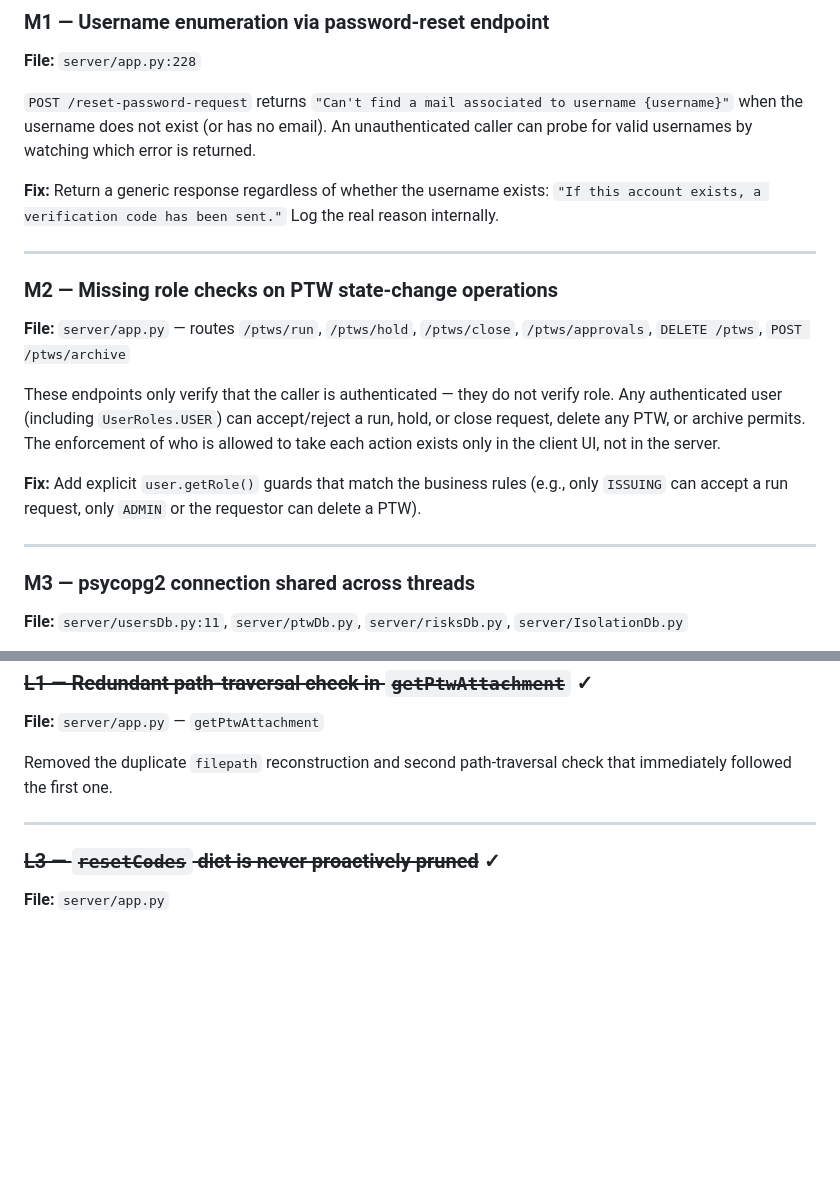
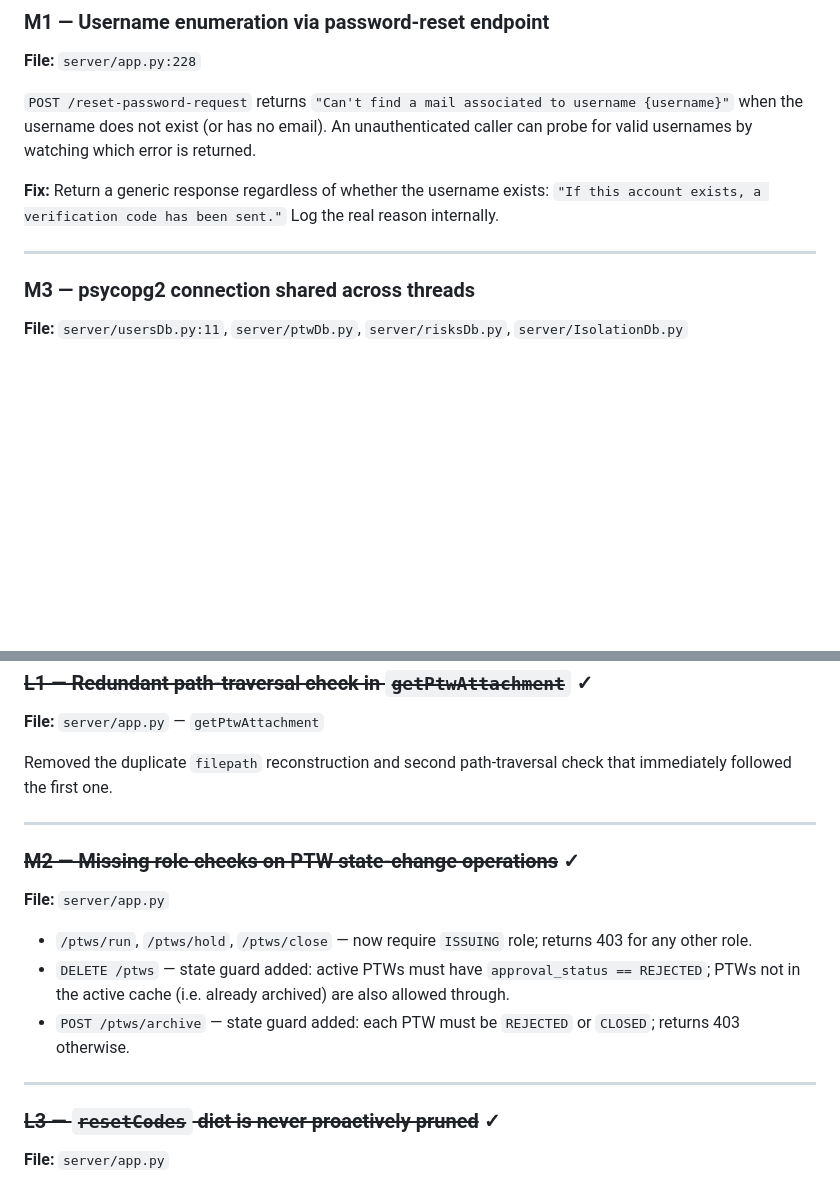
Before and after one commit to Shadymansour19/ptw, a Markdown page: KNOWN_ISSUES.md, 2 parts joined by grey strips. GitHub-like rendering; blank space fills up the shorter version.

Commit message:
Updated md files

```diff
--- a/KNOWN_ISSUES.md
+++ b/KNOWN_ISSUES.md
@@ -35,14 +35,6 @@ The server binds to plain HTTP on port 5000. Every request sends the username an
 
 ---
 
-### M2 — Missing role checks on PTW state-change operations
-**File:** `server/app.py` — routes `/ptws/run`, `/ptws/hold`, `/ptws/close`, `/ptws/approvals`, `DELETE /ptws`, `POST /ptws/archive`
-
-These endpoints only verify that the caller is authenticated — they do not verify role. Any authenticated user (including `UserRoles.USER`) can accept/reject a run, hold, or close request, delete any PTW, or archive permits. The enforcement of who is allowed to take each action exists only in the client UI, not in the server.
-
-**Fix:** Add explicit `user.getRole()` guards that match the business rules (e.g., only `ISSUING` can accept a run request, only `ADMIN` or the requestor can delete a PTW).
-
----
 
 ### M3 — psycopg2 connection shared across threads
 **File:** `server/usersDb.py:11`, `server/ptwDb.py`, `server/risksDb.py`, `server/IsolationDb.py`
@@ -87,6 +79,15 @@ Removed the duplicate `filepath` reconstruction and second path-traversal check
 
 ---
 
+### ~~M2 — Missing role checks on PTW state-change operations~~ ✓
+**File:** `server/app.py`
+
+- `/ptws/run`, `/ptws/hold`, `/ptws/close` — now require `ISSUING` role; returns 403 for any other role.
+- `DELETE /ptws` — state guard added: active PTWs must have `approval_status == REJECTED`; PTWs not in the active cache (i.e. already archived) are also allowed through.
+- `POST /ptws/archive` — state guard added: each PTW must be `REJECTED` or `CLOSED`; returns 403 otherwise.
+
+---
+
 ### ~~L3 — `resetCodes` dict is never proactively pruned~~ ✓
 **File:** `server/app.py`
 
```
Also changed, not shown: PROJECT.md (+2 -1 lines).
